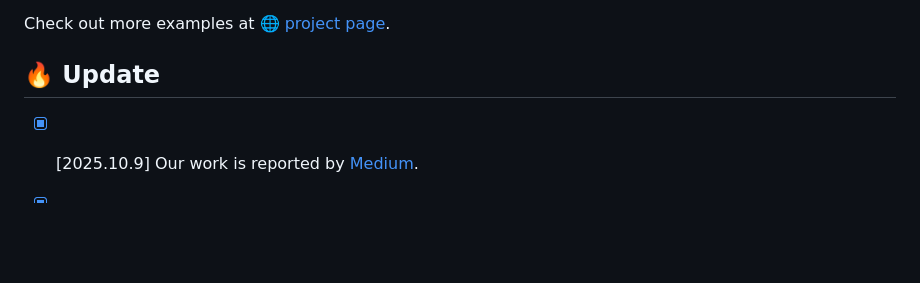
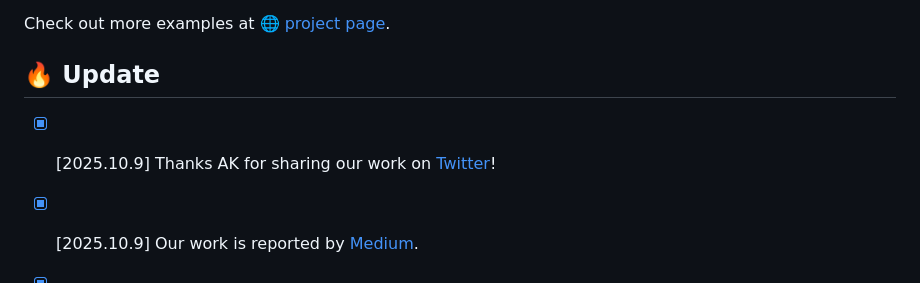
Before and after one commit to qiuchen001/Paper2Video, a Markdown page: README.md, the part around the change printed below. Rendered like a GitHub page; blank space fills up the shorter version.

```diff
--- a/README.md
+++ b/README.md
@@ -40,6 +40,7 @@ https://github.com/user-attachments/assets/39221a9a-48cb-4e20-9d1c-080a5d8379c4
 Check out more examples at [🌐 project page](https://showlab.github.io/Paper2Video/).
 
 ## 🔥 Update
+- [x] [2025.10.9] Thanks AK for sharing our work on [Twitter](https://x.com/_akhaliq/status/1976099830004072849)!
 - [x] [2025.10.9] Our work is reported by [Medium](https://medium.com/@dataism/how-ai-learned-to-make-scientific-videos-from-slides-to-a-talking-head-0d807e491b27).
 - [x] [2025.10.8] Check out our demo video below!
 - [x] [2025.10.7] We release the [arxiv paper](https://arxiv.org/abs/2510.05096).
```
Also changed, not shown: other parts of README.md (+1 -1 lines).
